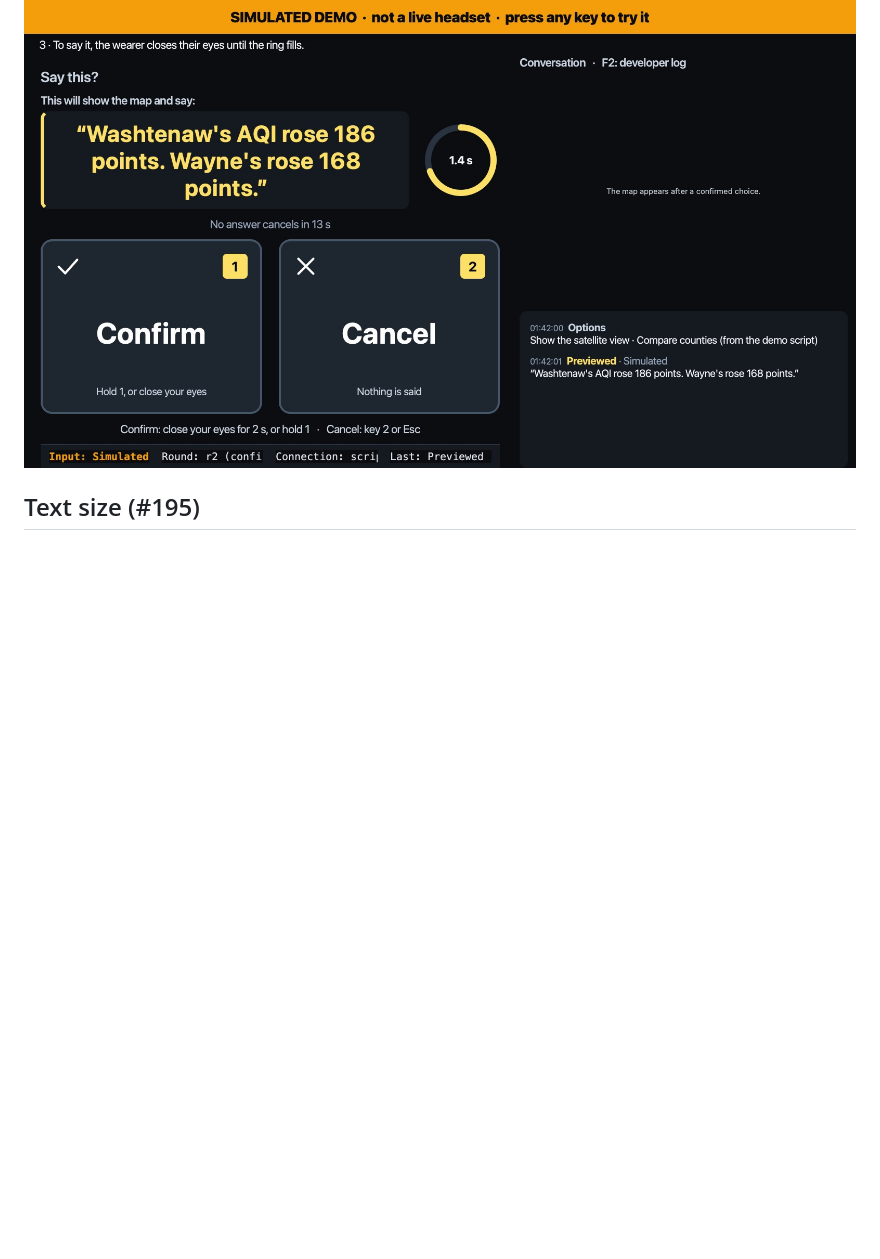
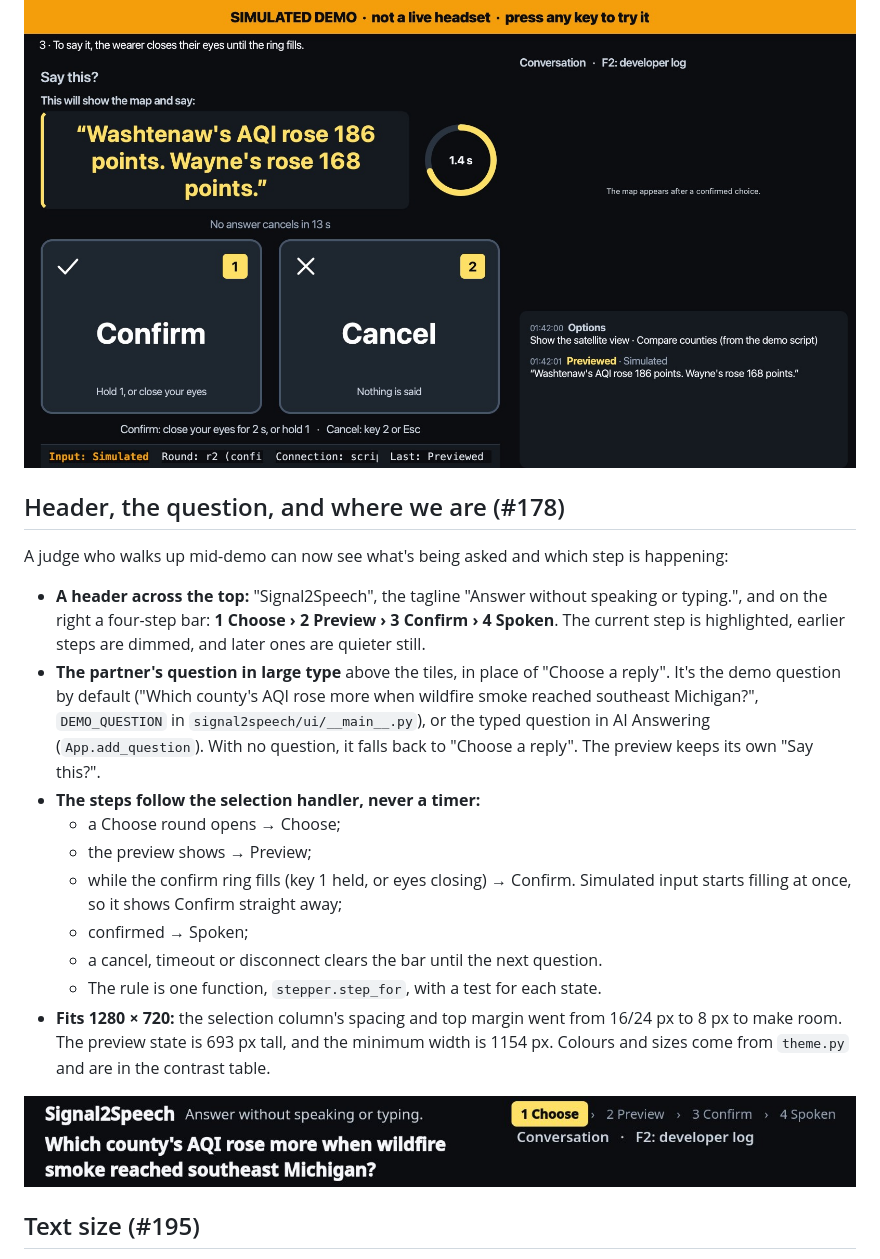
Before and after one commit to Order-of-the-Golden-Eagles/Signal2Speech, a Markdown page: docs/accessibility-ui/README.md, the part around the change. GitHub-like rendering; pictures changed too: docs/accessibility-ui/media/178-header.jpg (added); blank space fills up the shorter version.

Commit message:
Header, the partner's question in large type, and a Choose/Preview/Confirm/Spoken step bar (#178)

```diff
--- a/docs/accessibility-ui/README.md
+++ b/docs/accessibility-ui/README.md
@@ -165,6 +165,23 @@ When nobody has touched the table for 60 s, the app loops a narrated walkthrough
 
 ![attract mode](media/193-attract.jpg)
 
+## Header, the question, and where we are (#178)
+
+A judge who walks up mid-demo can now see what's being asked and which step is happening:
+
+- **A header across the top:** "Signal2Speech", the tagline "Answer without speaking or typing.", and on the right a four-step bar: **1 Choose › 2 Preview › 3 Confirm › 4 Spoken**. The current step is highlighted, earlier steps are dimmed, and later ones are quieter still.
+- **The partner's question in large type** above the tiles, in place of "Choose a reply". It's the demo question by default ("Which county's AQI rose more when wildfire smoke reached southeast Michigan?", `DEMO_QUESTION` in `signal2speech/ui/__main__.py`), or the typed question in AI Answering (`App.add_question`). With no question, it falls back to "Choose a reply". The preview keeps its own "Say this?".
+- **The steps follow the selection handler, never a timer:**
+  - a Choose round opens → Choose;
+  - the preview shows → Preview;
+  - while the confirm ring fills (key 1 held, or eyes closing) → Confirm. Simulated input starts filling at once, so it shows Confirm straight away;
+  - confirmed → Spoken;
+  - a cancel, timeout or disconnect clears the bar until the next question.
+  - The rule is one function, `stepper.step_for`, with a test for each state.
+- **Fits 1280 × 720:** the selection column's spacing and top margin went from 16/24 px to 8 px to make room. The preview state is 693 px tall, and the minimum width is 1154 px. Colours and sizes come from `theme.py` and are in the contrast table.
+
+![header and steps](media/178-header.jpg)
+
 ## Text size (#195)
 
 **Ctrl+=** and **Ctrl+-** step all app text through 80, 90, 100, 115, 130, 145, and 160%. **Ctrl+0** resets it. On macOS these are **Cmd+=**, **Cmd+-**, and **Cmd+0**. A toast shows the new size for 1.5 s. `--text-scale 1.3` starts at a given size.
```
Also changed, not shown: DEVLOG.md (+6 -0 lines), docs/MEMORY.md (+1 -0 lines), 4 other files.
